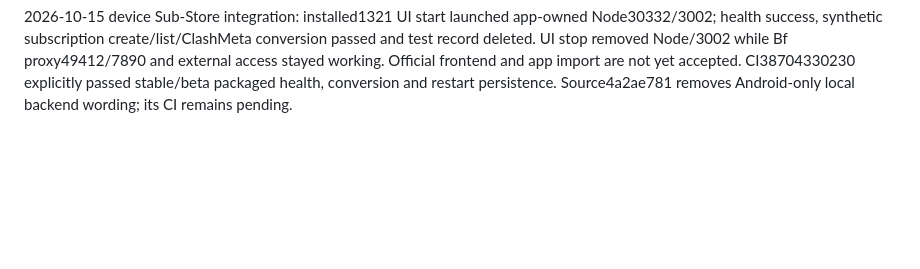
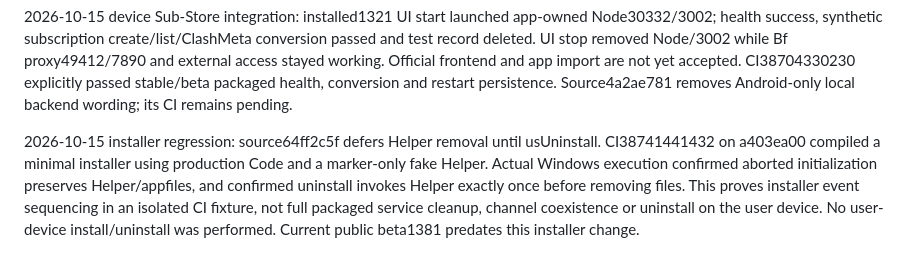
Before and after one commit to bft2249228496/BfClash, a Markdown page: .agents/windows-feature-parity.md, the part around the change. GitHub-like rendering; blank space fills up the shorter version.

Commit message:
docs(windows): record isolated uninstaller regression evidence

```diff
--- a/.agents/windows-feature-parity.md
+++ b/.agents/windows-feature-parity.md
@@ -27,3 +27,5 @@ Windows CI packages now stamp the source base version with a distinct beta/build
 Desktop application exit now stops its owned local Sub-Store backend through the existing exit cleanup coordinator; idle local endpoint fallback also uses the correct channel port. Windows packaged lifecycle regression remains pending.
 
 2026-10-15 device Sub-Store integration: installed1321 UI start launched app-owned Node30332/3002; health success, synthetic subscription create/list/ClashMeta conversion passed and test record deleted. UI stop removed Node/3002 while Bf proxy49412/7890 and external access stayed working. Official frontend and app import are not yet accepted. CI38704330230 explicitly passed stable/beta packaged health, conversion and restart persistence. Source4a2ae781 removes Android-only local backend wording; its CI remains pending.
+
+2026-10-15 installer regression: source64ff2c5f defers Helper removal until usUninstall. CI38741441432 on a403ea00 compiled a minimal installer using production Code and a marker-only fake Helper. Actual Windows execution confirmed aborted initialization preserves Helper/appfiles, and confirmed uninstall invokes Helper exactly once before removing files. This proves installer event sequencing in an isolated CI fixture, not full packaged service cleanup, channel coexistence or uninstall on the user device. No user-device install/uninstall was performed. Current public beta1381 predates this installer change.
```
